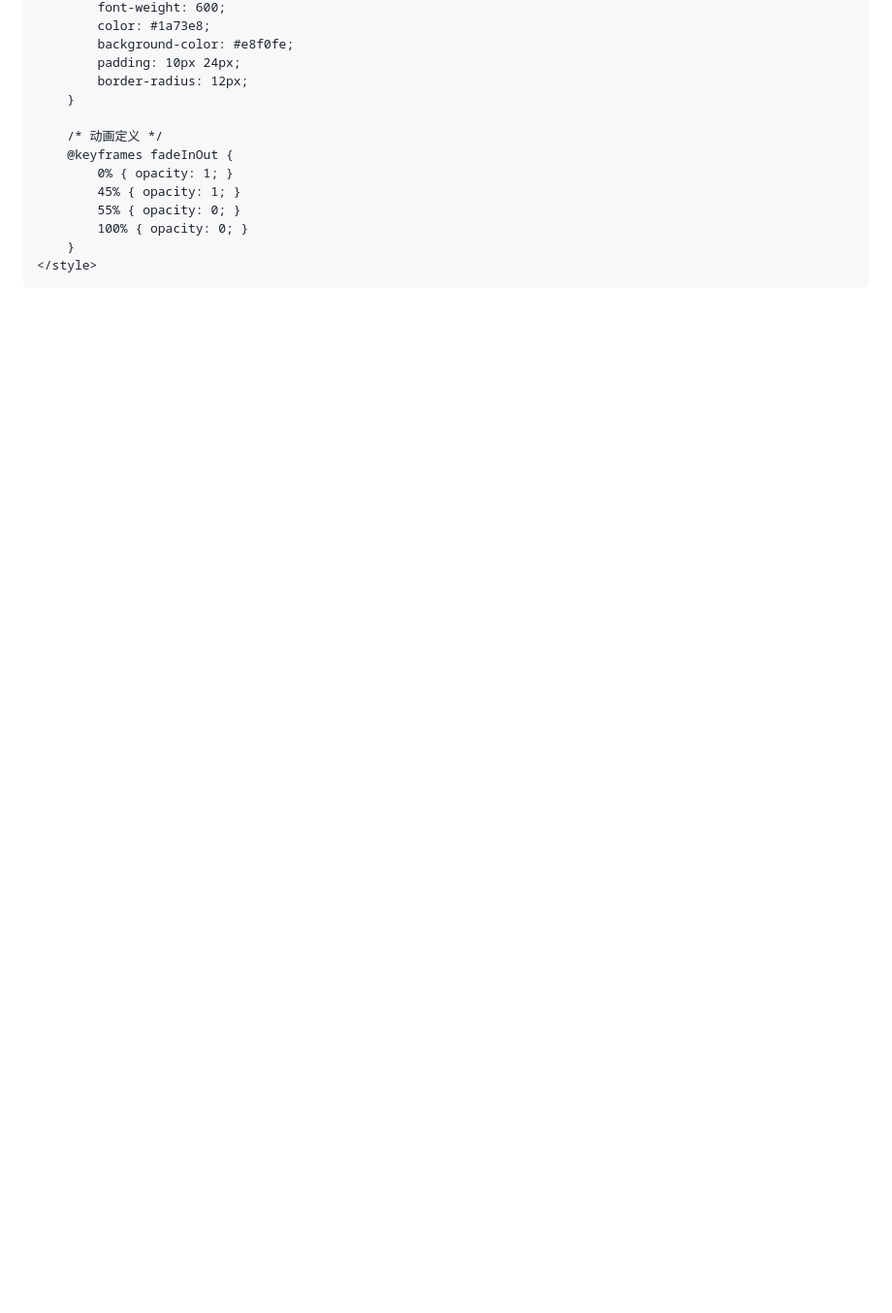
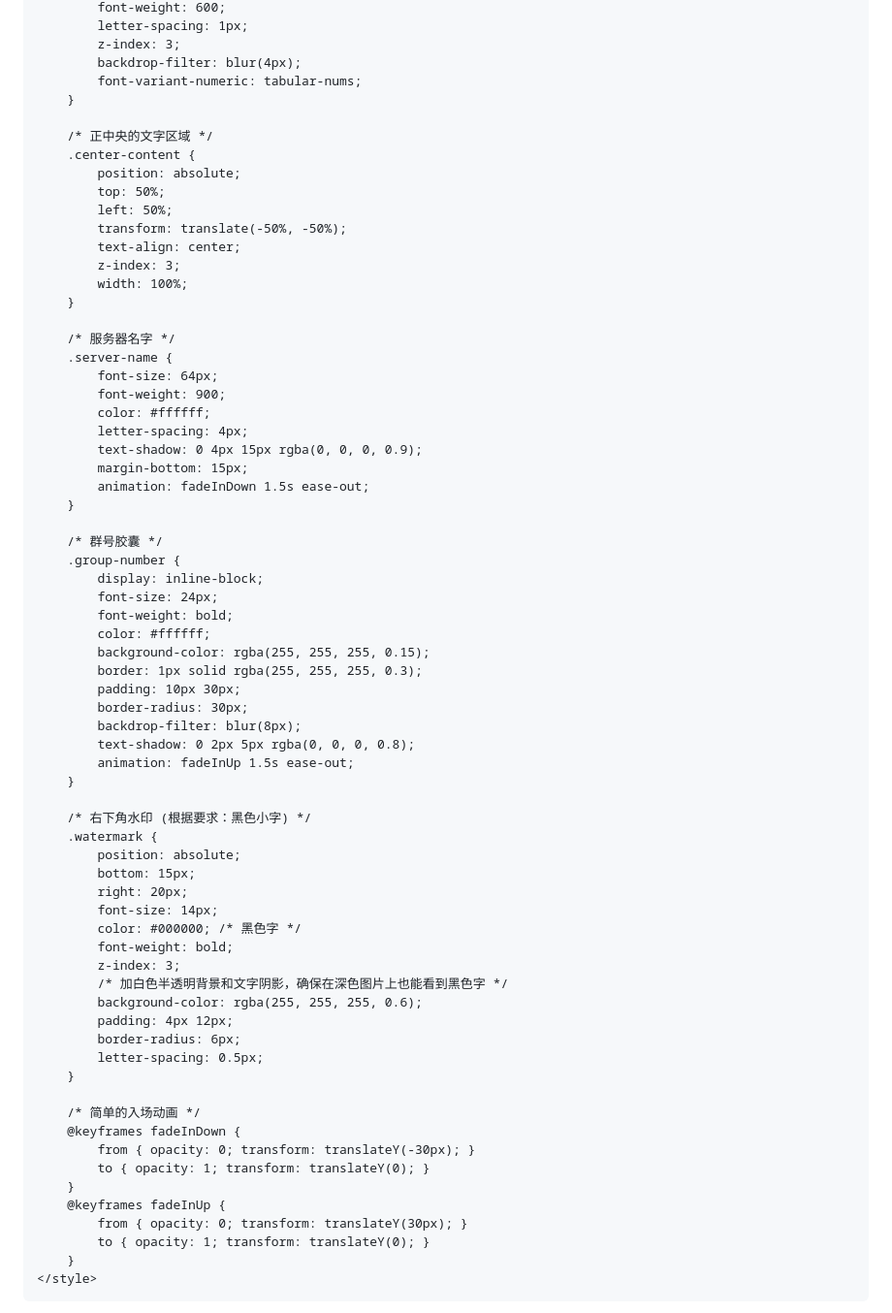
Before and after one commit to getuesr/zhanshiyong.buyaokan, a Markdown page: README.md, the part around one of its changes. Shown at 97% size. Rendered like a GitHub page; blank space fills up the shorter version.

```diff
--- a/README.md
+++ b/README.md
@@ -117,16 +58,71 @@
             font-weight: 600;
-            color: #1a73e8;
-            background-color: #e8f0fe;
-            padding: 10px 24px;
-            border-radius: 12px;
+            letter-spacing: 1px;
+            z-index: 3;
+            backdrop-filter: blur(4px);
+            font-variant-numeric: tabular-nums;
         }
 
-        /* 动画定义 */
-        @keyframes fadeInOut {
-            0% { opacity: 1; }
-            45% { opacity: 1; }
-            55% { opacity: 0; }
-            100% { opacity: 0; }
+        /* 正中央的文字区域 */
+        .center-content {
+            position: absolute;
+            top: 50%;
+            left: 50%;
+            transform: translate(-50%, -50%);
+            text-align: center;
+            z-index: 3;
+            width: 100%;
+        }
+
+        /* 服务器名字 */
+        .server-name {
+            font-size: 64px;
+            font-weight: 900;
+            color: #ffffff;
+            letter-spacing: 4px;
+            text-shadow: 0 4px 15px rgba(0, 0, 0, 0.9);
+            margin-bottom: 15px;
+            animation: fadeInDown 1.5s ease-out;
+        }
+
+        /* 群号胶囊 */
+        .group-number {
+            display: inline-block;
+            font-size: 24px;
+            font-weight: bold;
+            color: #ffffff;
+            background-color: rgba(255, 255, 255, 0.15);
+            border: 1px solid rgba(255, 255, 255, 0.3);
+            padding: 10px 30px;
+            border-radius: 30px;
+            backdrop-filter: blur(8px);
+            text-shadow: 0 2px 5px rgba(0, 0, 0, 0.8);
+            animation: fadeInUp 1.5s ease-out;
+        }
+
+        /* 右下角水印 (根据要求：黑色小字) */
+        .watermark {
+            position: absolute;
+            bottom: 15px;
+            right: 20px;
+            font-size: 14px;
+            color: #000000; /* 黑色字 */
+            font-weight: bold;
+            z-index: 3;
+            /* 加白色半透明背景和文字阴影，确保在深色图片上也能看到黑色字 */
+            background-color: rgba(255, 255, 255, 0.6);
+            padding: 4px 12px;
+            border-radius: 6px;
+            letter-spacing: 0.5px;
+        }
+
+        /* 简单的入场动画 */
+        @keyframes fadeInDown {
+            from { opacity: 0; transform: translateY(-30px); }
+            to { opacity: 1; transform: translateY(0); }
+        }
+        @keyframes fadeInUp {
+            from { opacity: 0; transform: translateY(30px); }
+            to { opacity: 1; transform: translateY(0); }
         }
     </style>
 </head>
```
Also changed, not shown: other parts of README.md (+63 -130 lines).
